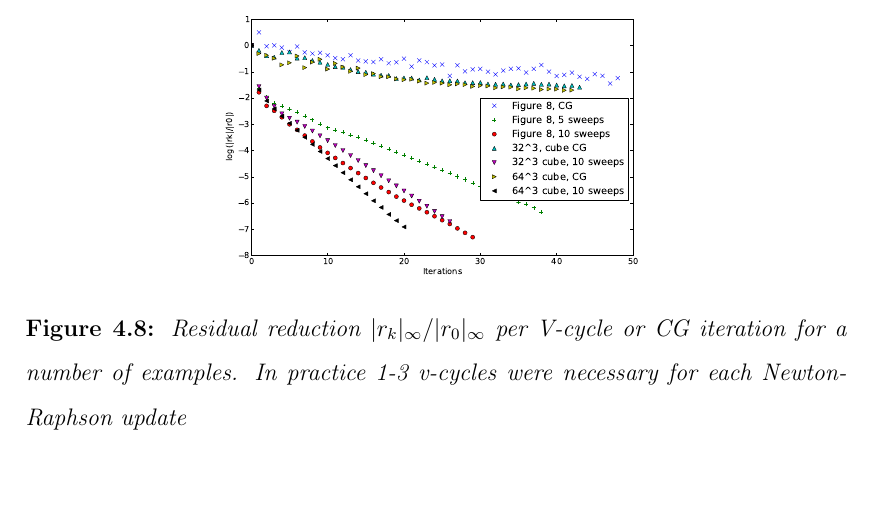
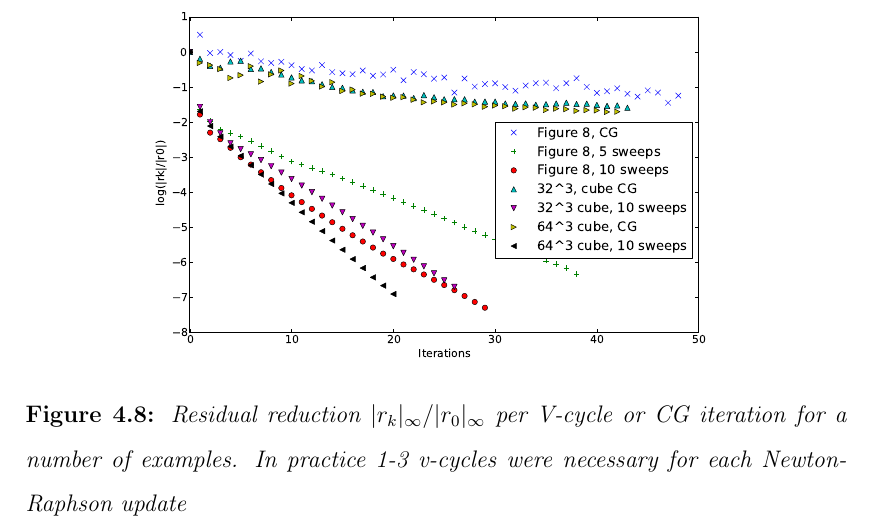
Before and after one commit to alekamca/thesis, a LaTeX thesis (main.tex, which reads elasticity/results.tex): part of page 100 of 115, cut so that both start at the same text. Compiled offline with pdfLaTeX.

Commit message:
enlarged figure in elasticity results

```diff
--- a/elasticity/results.tex
+++ b/elasticity/results.tex
@@ -1,5 +1,5 @@
 \begin{figure}[tb]
-\center{\includegraphics[width=.6\linewidth]{elasticity/figures/convergence_plot.pdf}}
+\center{\includegraphics[width=.8\linewidth]{elasticity/figures/convergence_plot.pdf}}
 \caption[Residual reduction $|r_k|_{\infty}/|r_0|_{\infty}$ per
   V-cycle or CG iteration for a number of examples.]{Residual reduction $|r_k|_{\infty}/|r_0|_{\infty}$ per
   V-cycle or CG iteration for a number of examples. In practice 1-3 v-cycles were necessary for each  Newton-Raphson update}
```
